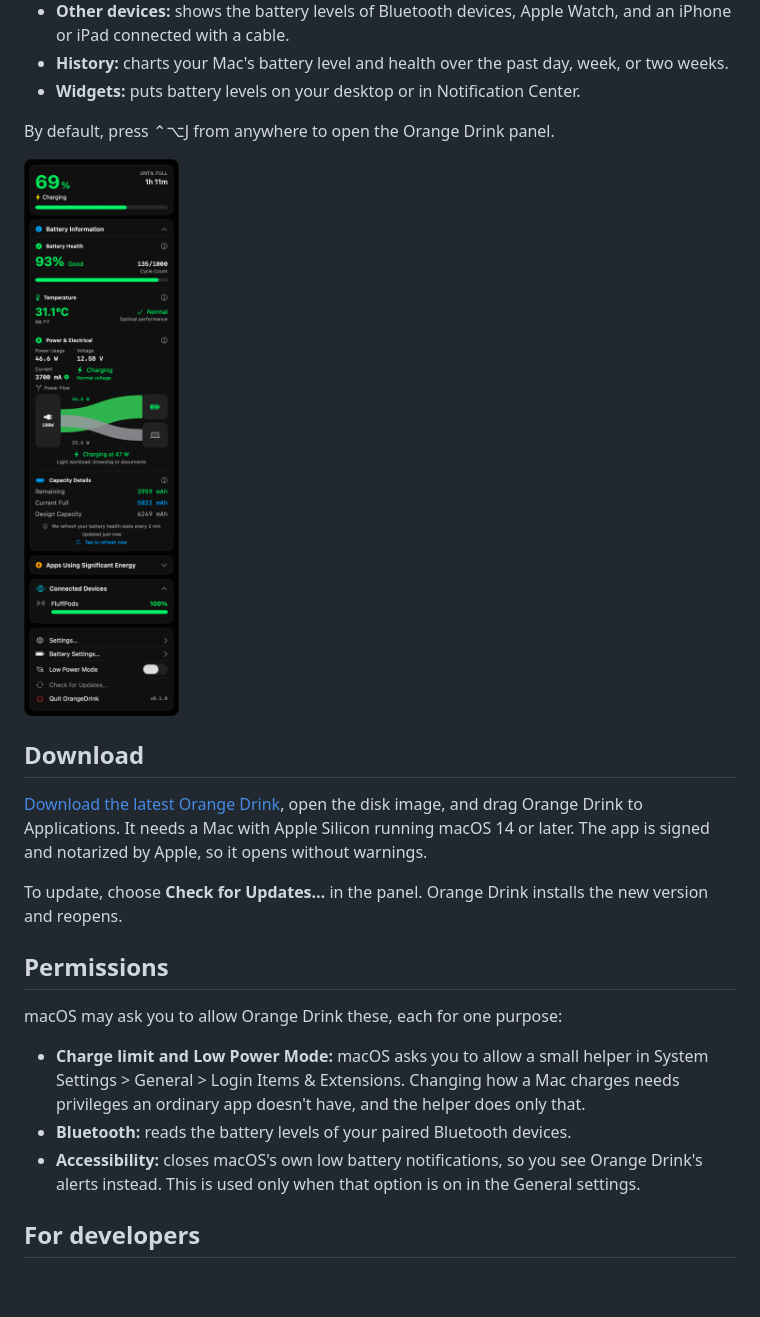
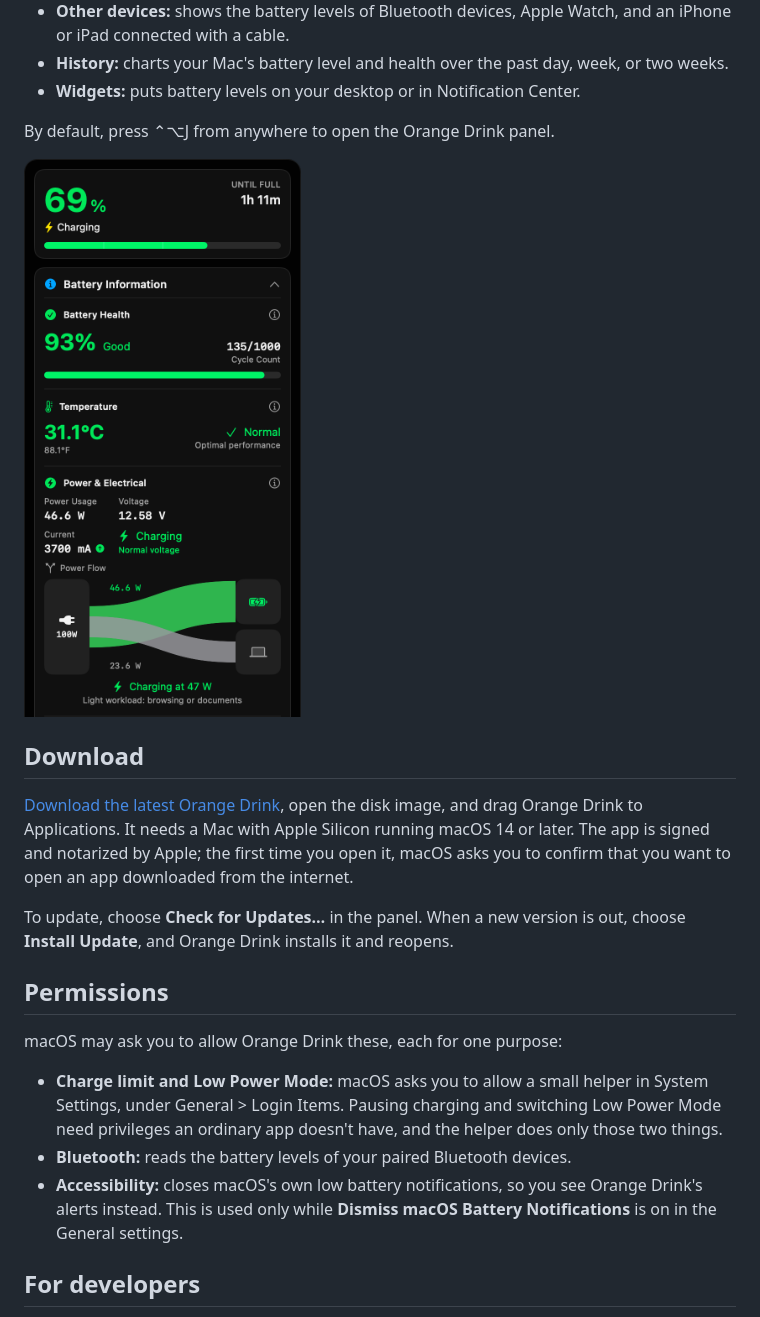
Before and after one commit to promptctl/orange-drink, a Markdown page: README.md, the part around the change. Drawn GitHub-style; pictures changed too: docs/images/panel.png; blank space fills up the shorter version.

Commit message:
README: name the Login Items pane as macOS 14 does, the first-launch prompt, the Install Update step, both helper jobs, the Accessibility switch; crop the screenshot

```diff
--- a/README.md
+++ b/README.md
@@ -22,17 +22,17 @@ By default, press ⌃⌥J from anywhere to open the Orange Drink panel.
 
 ## Download
 
-[Download the latest Orange Drink](https://github.com/promptctl/orange-drink/releases/latest), open the disk image, and drag Orange Drink to Applications. It needs a Mac with Apple Silicon running macOS 14 or later. The app is signed and notarized by Apple, so it opens without warnings.
+[Download the latest Orange Drink](https://github.com/promptctl/orange-drink/releases/latest), open the disk image, and drag Orange Drink to Applications. It needs a Mac with Apple Silicon running macOS 14 or later. The app is signed and notarized by Apple; the first time you open it, macOS asks you to confirm that you want to open an app downloaded from the internet.
 
-To update, choose **Check for Updates…** in the panel. Orange Drink installs the new version and reopens.
+To update, choose **Check for Updates…** in the panel. When a new version is out, choose **Install Update**, and Orange Drink installs it and reopens.
 
 ## Permissions
 
 macOS may ask you to allow Orange Drink these, each for one purpose:
 
-- **Charge limit and Low Power Mode:** macOS asks you to allow a small helper in System Settings > General > Login Items & Extensions. Changing how a Mac charges needs privileges an ordinary app doesn't have, and the helper does only that.
+- **Charge limit and Low Power Mode:** macOS asks you to allow a small helper in System Settings, under General > Login Items. Pausing charging and switching Low Power Mode need privileges an ordinary app doesn't have, and the helper does only those two things.
 - **Bluetooth:** reads the battery levels of your paired Bluetooth devices.
-- **Accessibility:** closes macOS's own low battery notifications, so you see Orange Drink's alerts instead. This is used only when that option is on in the General settings.
+- **Accessibility:** closes macOS's own low battery notifications, so you see Orange Drink's alerts instead. This is used only while **Dismiss macOS Battery Notifications** is on in the General settings.
 
 ## For developers
 
```
